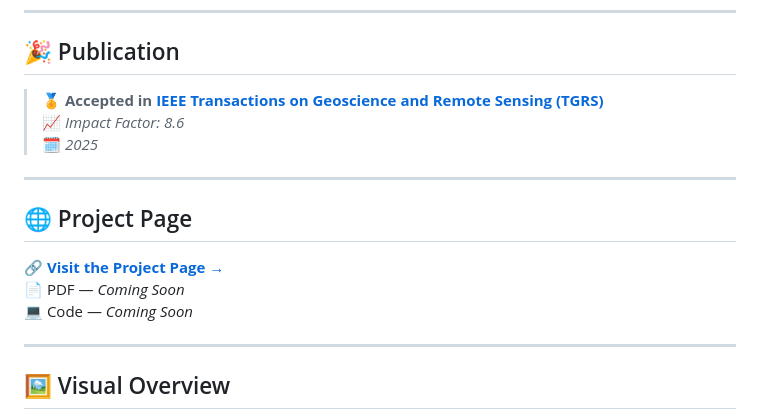
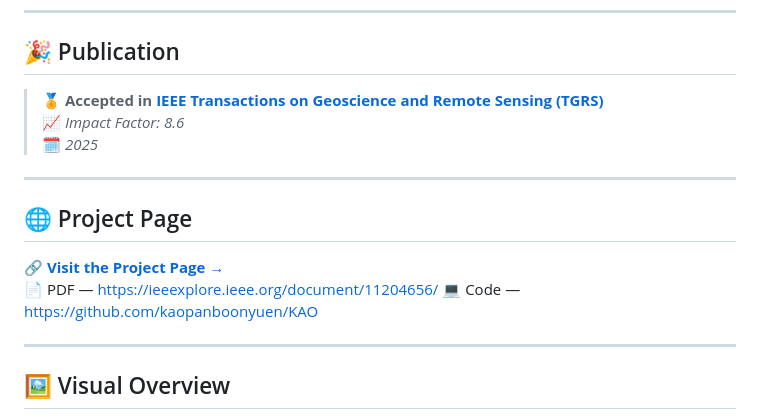
Before and after one commit to kaopanboonyuen/KAO, a Markdown page: README.md, the part around one of its changes. Rendered like a GitHub page.

Commit message:
🛰️ docs: update README.md

```diff
--- a/README.md
+++ b/README.md
@@ -17,8 +17,8 @@
 ## 🌐 Project Page
 
 🔗 [**Visit the Project Page →**](https://kaopanboonyuen.github.io/KAO/)
-📄 PDF — *Coming Soon*
-💻 Code — *Coming Soon*
+📄 PDF — [https://ieeexplore.ieee.org/document/11204656/](https://ieeexplore.ieee.org/document/11204656/)
+💻 Code — [https://github.com/kaopanboonyuen/KAO](https://github.com/kaopanboonyuen/KAO)
 
 ---
 
```
Also changed, not shown: other parts of README.md (+1 -1 lines).
